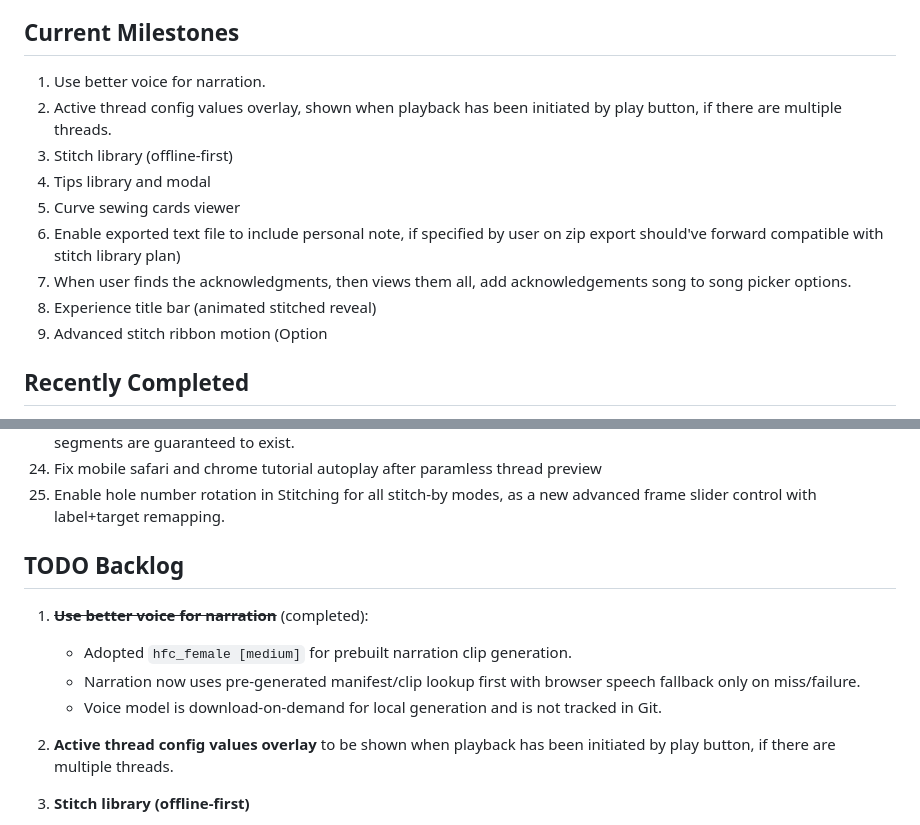
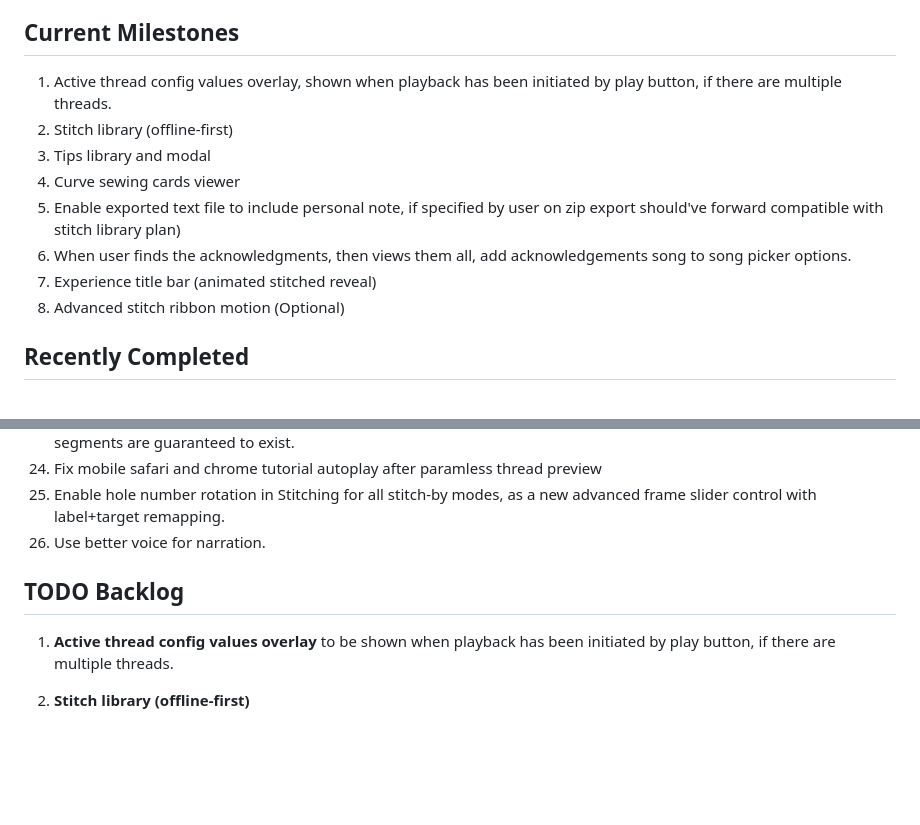
Before and after one commit to jburb/curve_stitcher, a Markdown page: README.md, 2 parts joined by grey strips. Rendered like a GitHub page; blank space fills up the shorter version.

```diff
--- a/README.md
+++ b/README.md
@@ -309,7 +309,6 @@ This section describes the practical steps for adding a new experience named zoo
 
 ## Current Milestones
 
-1. Use better voice for narration.
 1. Active thread config values overlay, shown when playback has been initiated by play button, if there are multiple threads.
 1. Stitch library (offline-first)
 1. Tips library and modal
@@ -317,7 +316,7 @@ This section describes the practical steps for adding a new experience named zoo
 1. Enable exported text file to include personal note, if specified by user on zip export should've forward compatible with stitch library plan)
 1. When user finds the acknowledgments, then views them all, add acknowledgements song to song picker options.
 1. Experience title bar (animated stitched reveal)
-1. Advanced stitch ribbon motion (Option
+1. Advanced stitch ribbon motion (Optional)
 
 ## Recently Completed
 
@@ -346,14 +345,10 @@ This section describes the practical steps for adding a new experience named zoo
 1. Random thread generation constraints for all three enabled stitch-by modes, such that a minimum of three stitching segments are guaranteed to exist.
 1. Fix mobile safari and chrome tutorial autoplay after paramless thread preview
 1. Enable hole number rotation in Stitching for all stitch-by modes, as a new advanced frame slider control with label+target remapping.
+1. Use better voice for narration.
 
 
 ## TODO Backlog
-
-1. ~~**Use better voice for narration**~~ (completed):
-	- Adopted `hfc_female [medium]` for prebuilt narration clip generation.
-	- Narration now uses pre-generated manifest/clip lookup first with browser speech fallback only on miss/failure.
-	- Voice model is download-on-demand for local generation and is not tracked in Git.
 
 1. **Active thread config values overlay** to be shown when playback has been initiated by play button, if there are multiple threads.
 
```
